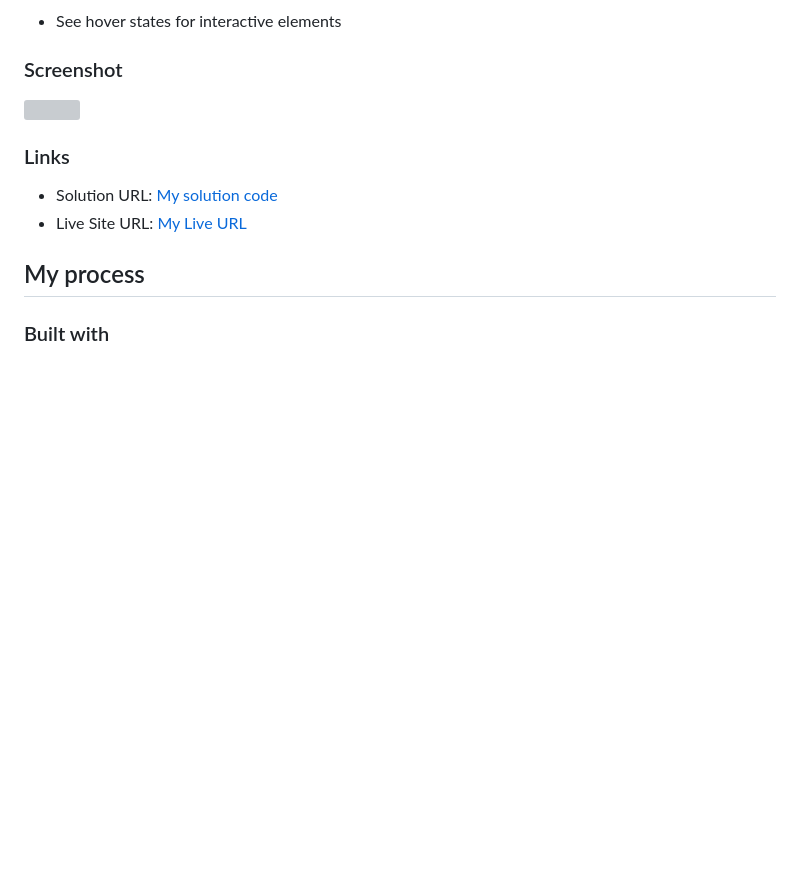
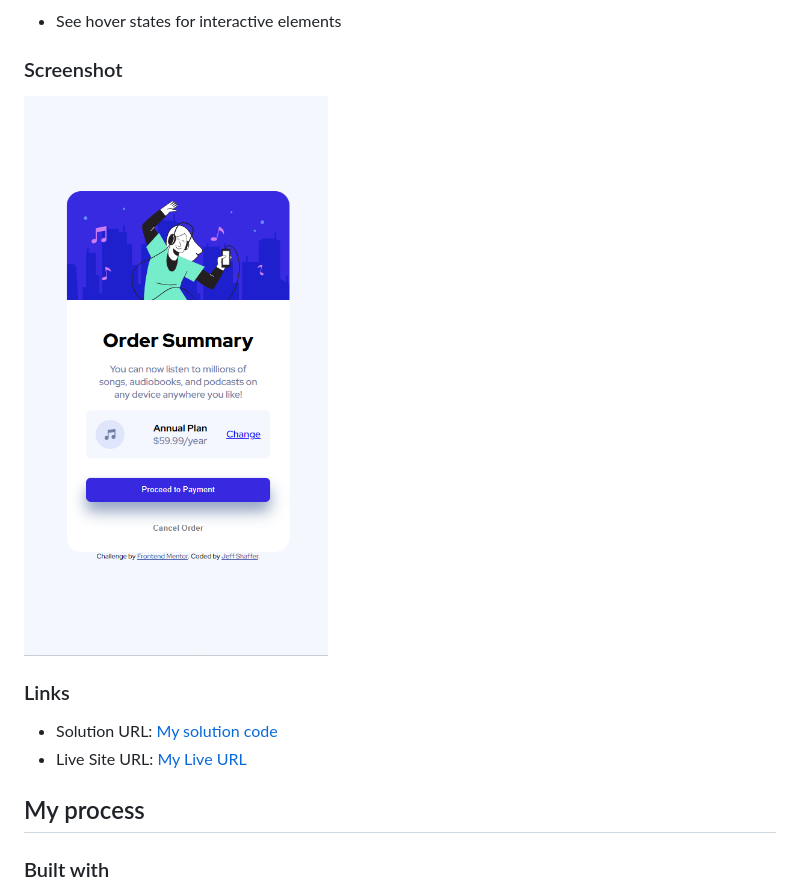
Before and after one commit to shafferj8/order-summary-component, a Markdown page: README.md, the part around the change. Drawn GitHub-style; pictures changed too: screenshot.png (added); blank space fills up the shorter version; grey boxes are pictures that could not be loaded.

Commit message:
Adding screenshot

```diff
--- a/README.md
+++ b/README.md
@@ -27,7 +27,7 @@ Users should be able to:
 
 ### Screenshot
 
-![](./screenshot.jpg)
+![](./screenshot.png)
 
 
 
```
